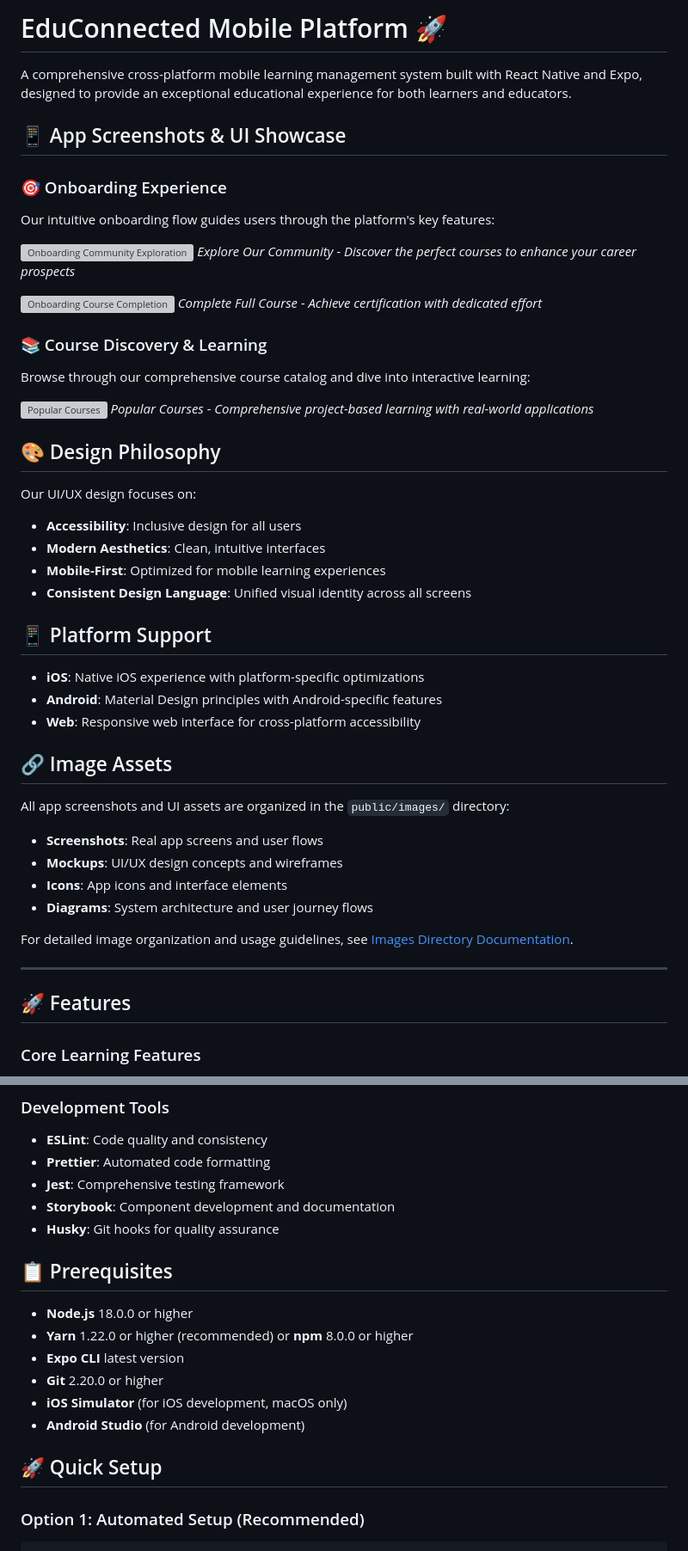
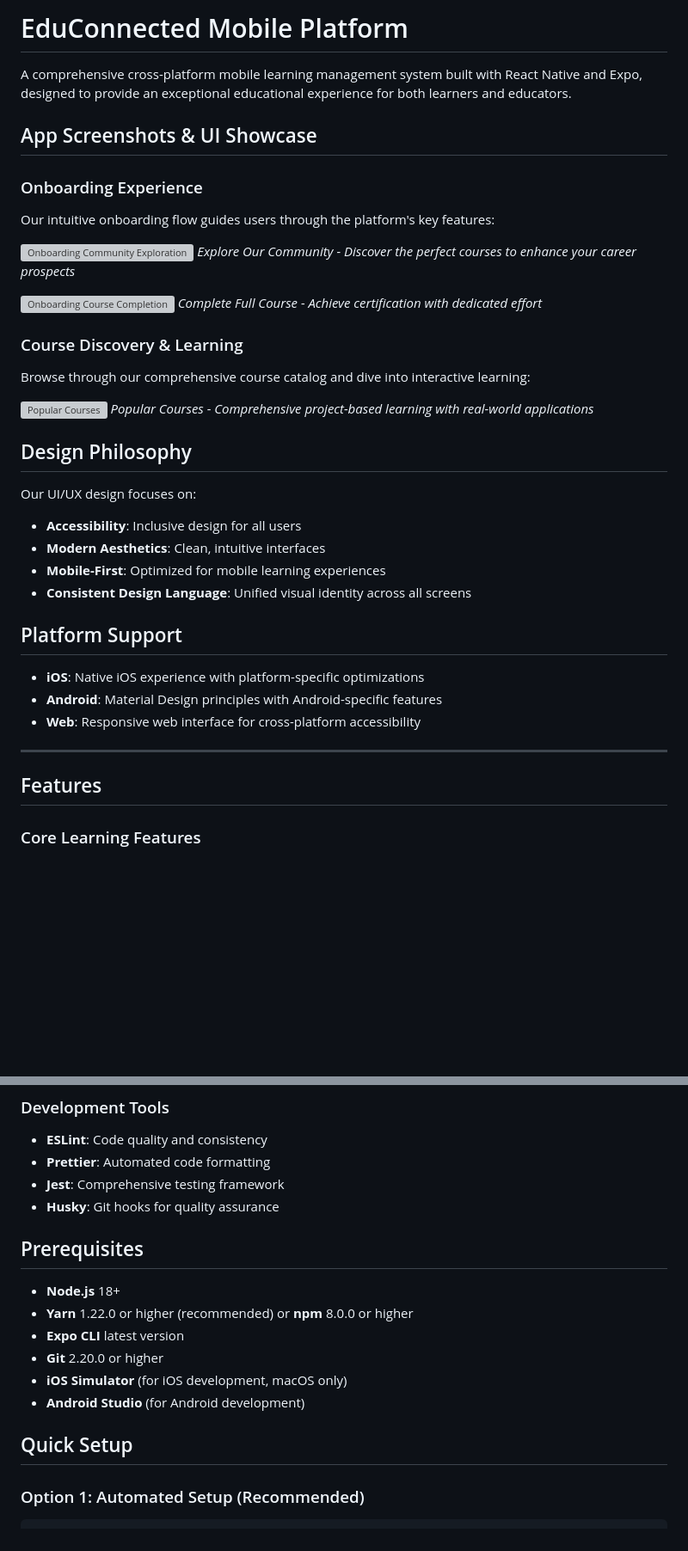
Before and after one commit to frckbrice/Educonnect-platform-mobile, a Markdown page: README.md, 2 parts joined by grey strips. Shown at 86% size. Rendered like a GitHub page; blank space fills up the shorter version; grey boxes are pictures that could not be loaded.

````diff
--- a/README.md
+++ b/README.md
@@ -1,12 +1,12 @@
 
-# EduConnected Mobile Platform 🚀
+# EduConnected Mobile Platform
 
 
 A comprehensive cross-platform mobile learning management system built with React Native and Expo, designed to provide an exceptional educational experience for both learners and educators.
 
-## 📱 App Screenshots & UI Showcase
+##  App Screenshots & UI Showcase
 
-### 🎯 Onboarding Experience
+###  Onboarding Experience
 Our intuitive onboarding flow guides users through the platform's key features:
 
 ![Onboarding Community Exploration](public/sim_1.png)
@@ -15,7 +15,7 @@ Our intuitive onboarding flow guides users through the platform's key features:
 ![Onboarding Course Completion](public/sim_2.png)
 *Complete Full Course - Achieve certification with dedicated effort*
 
-### 📚 Course Discovery & Learning
+###  Course Discovery & Learning
 Browse through our comprehensive course catalog and dive into interactive learning:
 
 ![Popular Courses](public/sim_3.png)
@@ -23,7 +23,7 @@ Browse through our comprehensive course catalog and dive into interactive learni
 
 
 
-<!-- ### 🔐 Authentication & User Management
+<!-- ###  Authentication & User Management
 Secure and seamless authentication experience:
 
 ![Login Screen](public/images/screenshots/auth/login-screen.png)
@@ -32,7 +32,7 @@ Secure and seamless authentication experience:
 ![Registration Form](public/images/screenshots/auth/registration-form.png)
 *User Registration - Join our educational community*
 
-### 👤 User Profile & Progress
+###  User Profile & Progress
 Track your learning progress and achievements:
 
 ![User Profile](public/images/screenshots/profile/user-profile.png)
@@ -41,7 +41,7 @@ Track your learning progress and achievements:
 ![Learning Dashboard](public/images/screenshots/profile/learning-dashboard.png)
 *Learning Dashboard - Monitor your educational journey* -->
 
-## 🎨 Design Philosophy
+##  Design Philosophy
 
 Our UI/UX design focuses on:
 - **Accessibility**: Inclusive design for all users
@@ -49,25 +49,15 @@ Our UI/UX design focuses on:
 - **Mobile-First**: Optimized for mobile learning experiences
 - **Consistent Design Language**: Unified visual identity across all screens
 
-## 📱 Platform Support
+##  Platform Support
 
 - **iOS**: Native iOS experience with platform-specific optimizations
 - **Android**: Material Design principles with Android-specific features
 - **Web**: Responsive web interface for cross-platform accessibility
 
-## 🔗 Image Assets
-
-All app screenshots and UI assets are organized in the `public/images/` directory:
-- **Screenshots**: Real app screens and user flows
-- **Mockups**: UI/UX design concepts and wireframes
-- **Icons**: App icons and interface elements
-- **Diagrams**: System architecture and user journey flows
-
-For detailed image organization and usage guidelines, see [Images Directory Documentation](public/images/README.md).
-
 ---
 
-## 🚀 Features
+##  Features
 
 ### Core Learning Features
 - **Course Management**: Comprehensive course catalog with search and filtering
@@ -111,19 +101,18 @@ For detailed image organization and usage guidelines, see [Images Directory Docu
 - **ESLint**: Code quality and consistency
 - **Prettier**: Automated code formatting
 - **Jest**: Comprehensive testing framework
-- **Storybook**: Component development and documentation
 - **Husky**: Git hooks for quality assurance
 
-## 📋 Prerequisites
+##  Prerequisites
 
-- **Node.js** 18.0.0 or higher
+- **Node.js** 18+
 - **Yarn** 1.22.0 or higher (recommended) or **npm** 8.0.0 or higher
 - **Expo CLI** latest version
 - **Git** 2.20.0 or higher
 - **iOS Simulator** (for iOS development, macOS only)
 - **Android Studio** (for Android development)
 
-## 🚀 Quick Setup
+##  Quick Setup
 
 ### Option 1: Automated Setup (Recommended)
 ```bash
````
Also changed, not shown: other parts of README.md (+13 -22 lines).
